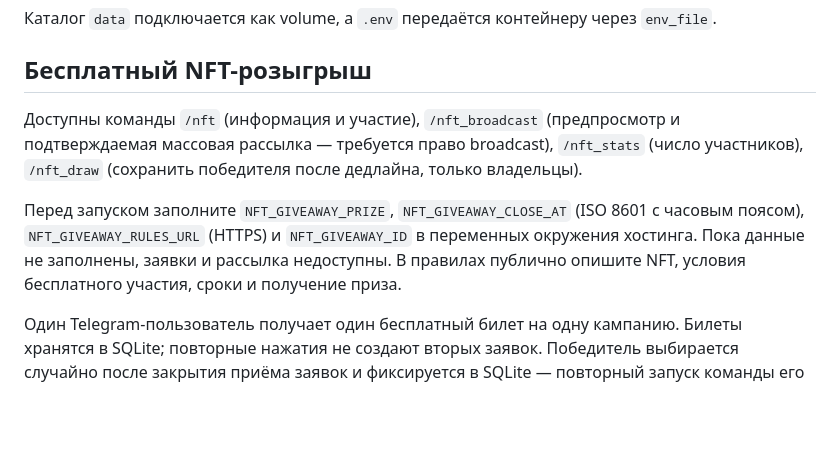
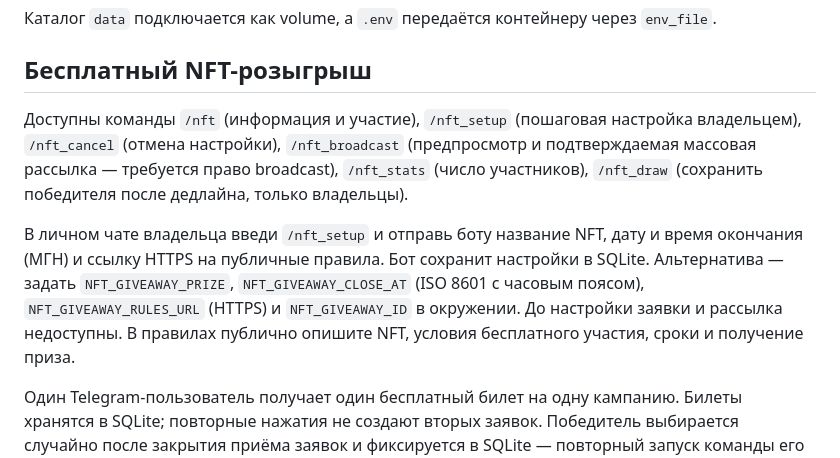
Before and after one commit to kuhaevilagmailcom/AnonchatMgn, a Markdown page: README.md, the part around the change. Rendered like a GitHub page; blank space fills up the shorter version.

Commit message:
docs: explain Telegram NFT setup commands

```diff
--- a/README.md
+++ b/README.md
@@ -123,9 +123,9 @@ docker compose up -d --build
 
 ## Бесплатный NFT-розыгрыш
 
-Доступны команды `/nft` (информация и участие), `/nft_broadcast` (предпросмотр и подтверждаемая массовая рассылка — требуется право broadcast), `/nft_stats` (число участников), `/nft_draw` (сохранить победителя после дедлайна, только владельцы).
+Доступны команды `/nft` (информация и участие), `/nft_setup` (пошаговая настройка владельцем), `/nft_cancel` (отмена настройки), `/nft_broadcast` (предпросмотр и подтверждаемая массовая рассылка — требуется право broadcast), `/nft_stats` (число участников), `/nft_draw` (сохранить победителя после дедлайна, только владельцы).
 
-Перед запуском заполните `NFT_GIVEAWAY_PRIZE`, `NFT_GIVEAWAY_CLOSE_AT` (ISO 8601 с часовым поясом), `NFT_GIVEAWAY_RULES_URL` (HTTPS) и `NFT_GIVEAWAY_ID` в переменных окружения хостинга. Пока данные не заполнены, заявки и рассылка недоступны. В правилах публично опишите NFT, условия бесплатного участия, сроки и получение приза.
+В личном чате владельца введи `/nft_setup` и отправь боту название NFT, дату и время окончания (МГН) и ссылку HTTPS на публичные правила. Бот сохранит настройки в SQLite. Альтернатива — задать `NFT_GIVEAWAY_PRIZE`, `NFT_GIVEAWAY_CLOSE_AT` (ISO 8601 с часовым поясом), `NFT_GIVEAWAY_RULES_URL` (HTTPS) и `NFT_GIVEAWAY_ID` в окружении. До настройки заявки и рассылка недоступны. В правилах публично опишите NFT, условия бесплатного участия, сроки и получение приза.
 
 Один Telegram-пользователь получает один бесплатный билет на одну кампанию. Билеты хранятся в SQLite; повторные нажатия не создают вторых заявок. Победитель выбирается случайно после закрытия приёма заявок и фиксируется в SQLite — повторный запуск команды его не меняет. Изменение `NFT_GIVEAWAY_ID` создаёт новую независимую кампанию. Для рассылки используются существующие очередь и отслеживание доставки бота, отправка не стартует без действия администратора.
 
```
